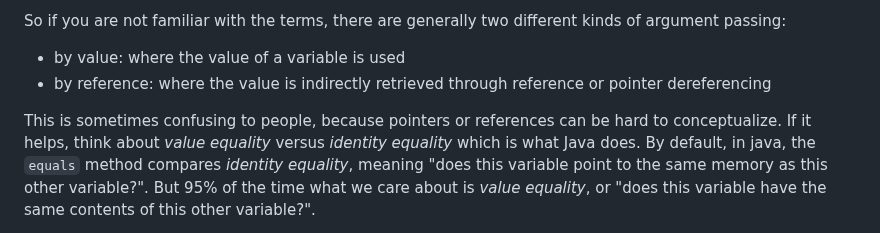
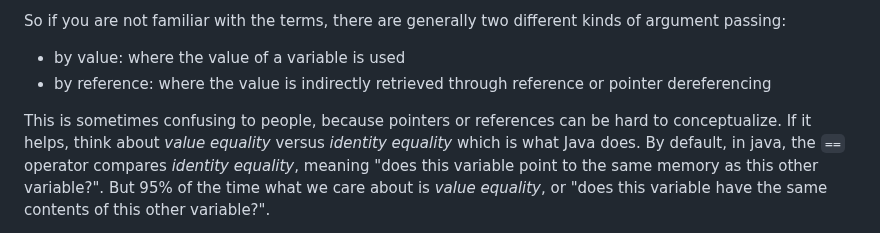
Before and after one commit to rarebreed/excursor, a Markdown page: notebooks/learn-mojo/mojo-notes.md, the part around the change. Drawn GitHub-style.

```diff
--- a/notebooks/learn-mojo/mojo-notes.md
+++ b/notebooks/learn-mojo/mojo-notes.md
@@ -27,7 +27,7 @@ So if you are not familiar with the terms, there are generally two different kin
 - by reference: where the value is indirectly retrieved through reference or pointer dereferencing
 
 This is sometimes confusing to people, because pointers or references can be hard to conceptualize.  If it helps, think
-about _value equality_ versus _identity equality_ which is what Java does.  By default, in java, the `equals` method
+about _value equality_ versus _identity equality_ which is what Java does.  By default, in java, the `==` operator
 compares _identity equality_, meaning "does this variable point to the same memory as this other variable?".  But 95% of
 the time what we care about is _value equality_, or "does this variable have the same contents of this other variable?".
 
```
